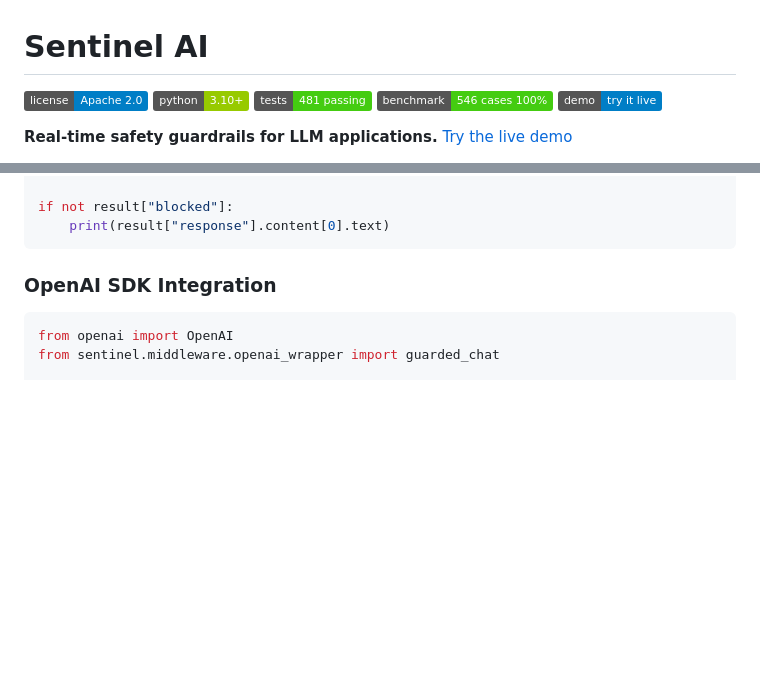
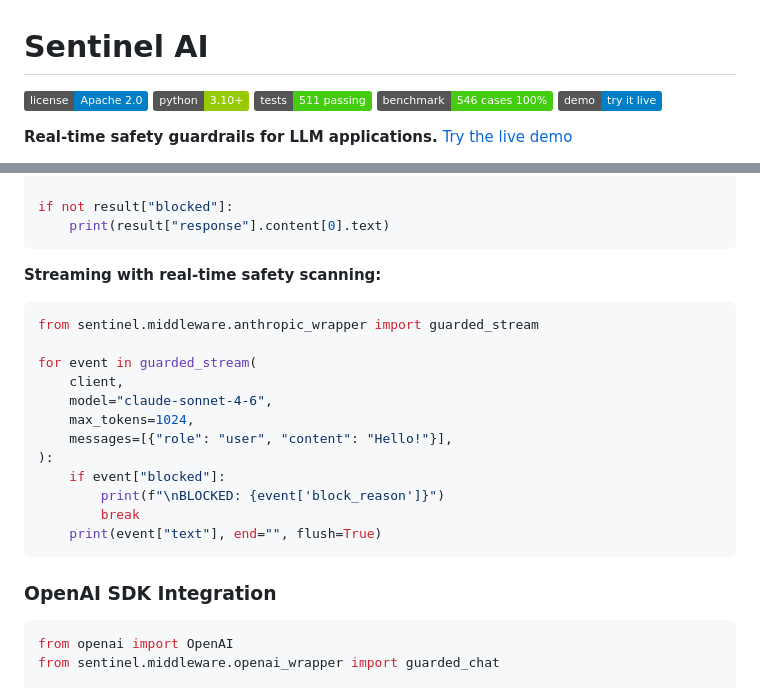
Before and after one commit to MaxwellCalkin/sentinel-ai, a Markdown page: README.md, 2 parts joined by grey strips. Drawn GitHub-style; badges without logos; blank space fills up the shorter version.

Commit message:
Update README: 511 tests badge, add streaming example
Co-Authored-By: Claude Opus 4.6 <noreply@anthropic.com>

````diff
--- a/README.md
+++ b/README.md
@@ -2,7 +2,7 @@
 
 [![License](https://img.shields.io/badge/license-Apache%202.0-blue.svg)](LICENSE)
 [![Python](https://img.shields.io/badge/python-3.10+-green.svg)](https://python.org)
-[![Tests](https://img.shields.io/badge/tests-481%20passing-brightgreen.svg)](#benchmark)
+[![Tests](https://img.shields.io/badge/tests-511%20passing-brightgreen.svg)](#benchmark)
 [![Benchmark](https://img.shields.io/badge/benchmark-546%20cases%20100%25-brightgreen.svg)](#benchmark)
 [![Live Demo](https://img.shields.io/badge/demo-try%20it%20live-blue.svg)](https://maxwellcalkin.github.io/sentinel-ai/)
 
@@ -139,6 +139,23 @@ result = guarded_message(
 
 if not result["blocked"]:
     print(result["response"].content[0].text)
+```
+
+**Streaming with real-time safety scanning:**
+
+```python
+from sentinel.middleware.anthropic_wrapper import guarded_stream
+
+for event in guarded_stream(
+    client,
+    model="claude-sonnet-4-6",
+    max_tokens=1024,
+    messages=[{"role": "user", "content": "Hello!"}],
+):
+    if event["blocked"]:
+        print(f"\nBLOCKED: {event['block_reason']}")
+        break
+    print(event["text"], end="", flush=True)
 ```
 
 ### OpenAI SDK Integration
````
